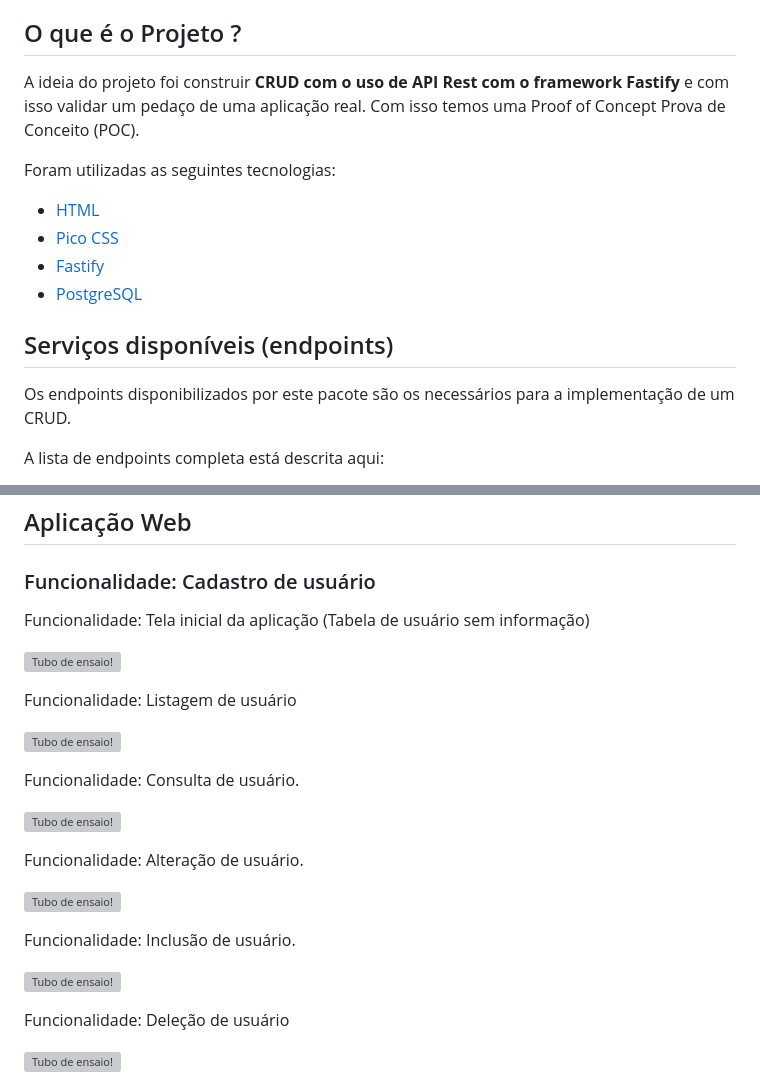
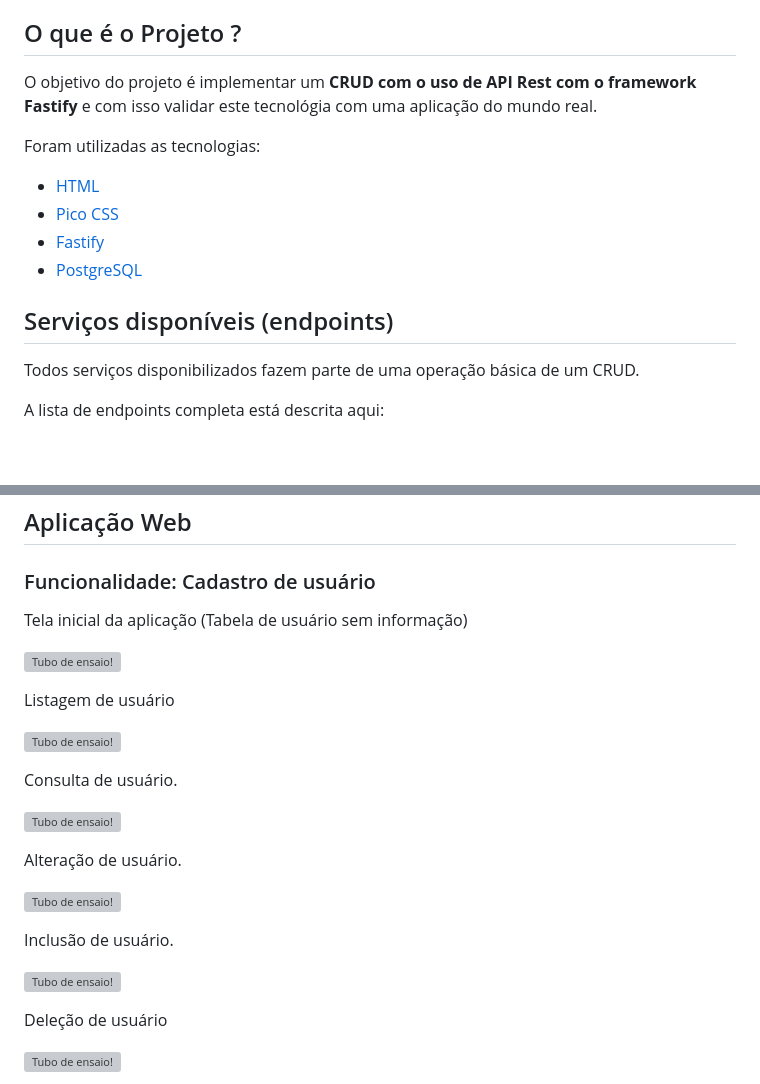
Before and after one commit to hugov/tubo-ensaio, a Markdown page: crud-fastify/README.md, 2 parts joined by grey strips. Rendered like a GitHub page; blank space fills up the shorter version; grey boxes are pictures that could not be loaded.

Commit message:
Melhorado o texto do README.md para deixar mais claro

```diff
--- a/crud-fastify/README.md
+++ b/crud-fastify/README.md
@@ -8,9 +8,9 @@ Este é o repositório da POC **CRUD com API Fastify**, criado para analisar o u
 
 ## O que é o Projeto ?
 
-A ideia do projeto foi construir **CRUD com o uso de API Rest com o framework Fastify** e com isso validar um pedaço de uma aplicação real. Com isso temos uma Proof of Concept Prova de Conceito (POC).
+O objetivo do projeto é implementar um **CRUD com o uso de API Rest com o framework Fastify** e com isso validar este tecnológia com uma aplicação do mundo real.
 
-Foram utilizadas as seguintes tecnologias:
+Foram utilizadas as tecnologias:
 * [HTML](https://developer.mozilla.org/pt-BR/docs/Web/HTML)
 * [Pico CSS](https://picocss.com/)
 * [Fastify](https://fastify.dev/)
@@ -18,7 +18,7 @@ Foram utilizadas as seguintes tecnologias:
 
 ## Serviços disponíveis (endpoints)
 
-Os endpoints disponibilizados por este pacote são os necessários para a implementação de um CRUD.
+Todos serviços disponibilizados fazem parte de uma operação básica de um CRUD.
 
 A lista de endpoints completa está descrita aqui:
 
@@ -37,27 +37,27 @@ A lista de endpoints completa está descrita aqui:
 
 ### Funcionalidade: Cadastro de usuário
 
-Funcionalidade: Tela inicial da aplicação (Tabela de usuário sem informação)
+Tela inicial da aplicação (Tabela de usuário sem informação)
 
 ![Tubo de ensaio!](./static/assets/img_01.png "Tubo de ensaio")
 
-Funcionalidade: Listagem de usuário
+Listagem de usuário
 
 ![Tubo de ensaio!](./static/assets/img_02.png "Tubo de ensaio")
 
-Funcionalidade: Consulta de usuário.
+Consulta de usuário.
 
 ![Tubo de ensaio!](./static/assets/img_03.png "Tubo de ensaio")
 
-Funcionalidade: Alteração de usuário.
+Alteração de usuário.
 
 ![Tubo de ensaio!](./static/assets/img_04.png "Tubo de ensaio")
 
-Funcionalidade: Inclusão de usuário.
+Inclusão de usuário.
 
 ![Tubo de ensaio!](./static/assets/img_05.png "Tubo de ensaio")
 
-Funcionalidade: Deleção de usuário
+Deleção de usuário
 
 ![Tubo de ensaio!](./static/assets/img_06.png "Tubo de ensaio")
 
```
